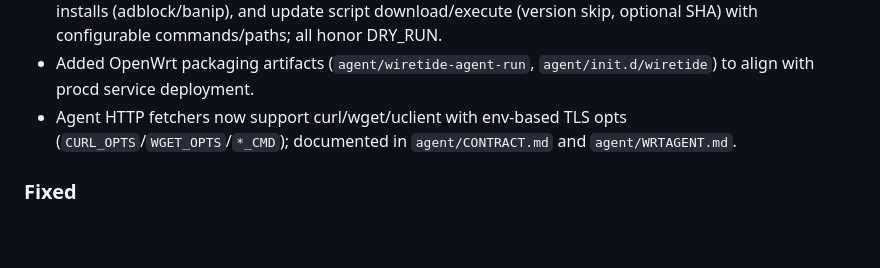
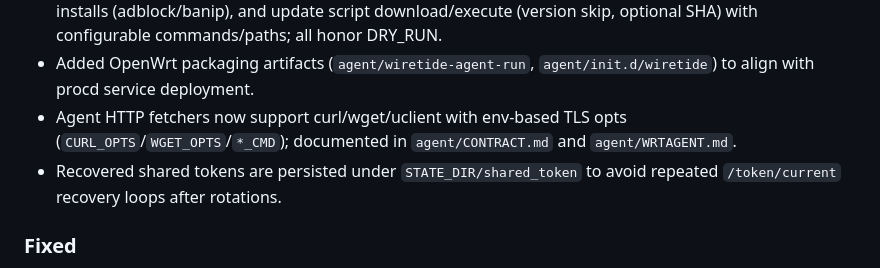
Before and after one commit to simonsays-techtalk/WiretideAI, a Markdown page: CHANGELOG.md, the part around the change. GitHub-like rendering; blank space fills up the shorter version.

```diff
--- a/CHANGELOG.md
+++ b/CHANGELOG.md
@@ -14,6 +14,7 @@ All notable changes to this project will be documented in this file.
 - Implemented initial applies: UCI-based firewall profile set + reload, WiFi UCI updates/reload, opkg app installs (adblock/banip), and update script download/execute (version skip, optional SHA) with configurable commands/paths; all honor DRY_RUN.
 - Added OpenWrt packaging artifacts (`agent/wiretide-agent-run`, `agent/init.d/wiretide`) to align with procd service deployment.
 - Agent HTTP fetchers now support curl/wget/uclient with env-based TLS opts (`CURL_OPTS`/`WGET_OPTS`/`*_CMD`); documented in `agent/CONTRACT.md` and `agent/WRTAGENT.md`.
+ - Recovered shared tokens are persisted under `STATE_DIR/shared_token` to avoid repeated `/token/current` recovery loops after rotations.
 
 ### Fixed
 - Corrected `/api/devices/approve` flow so approval and token rotation complete before config queueing; fixes 500 errors during approval.
```
Also changed, not shown: agent/CONTRACT.md (+1 -1 lines), agent/WRTAGENT.md (+1 -1 lines).
